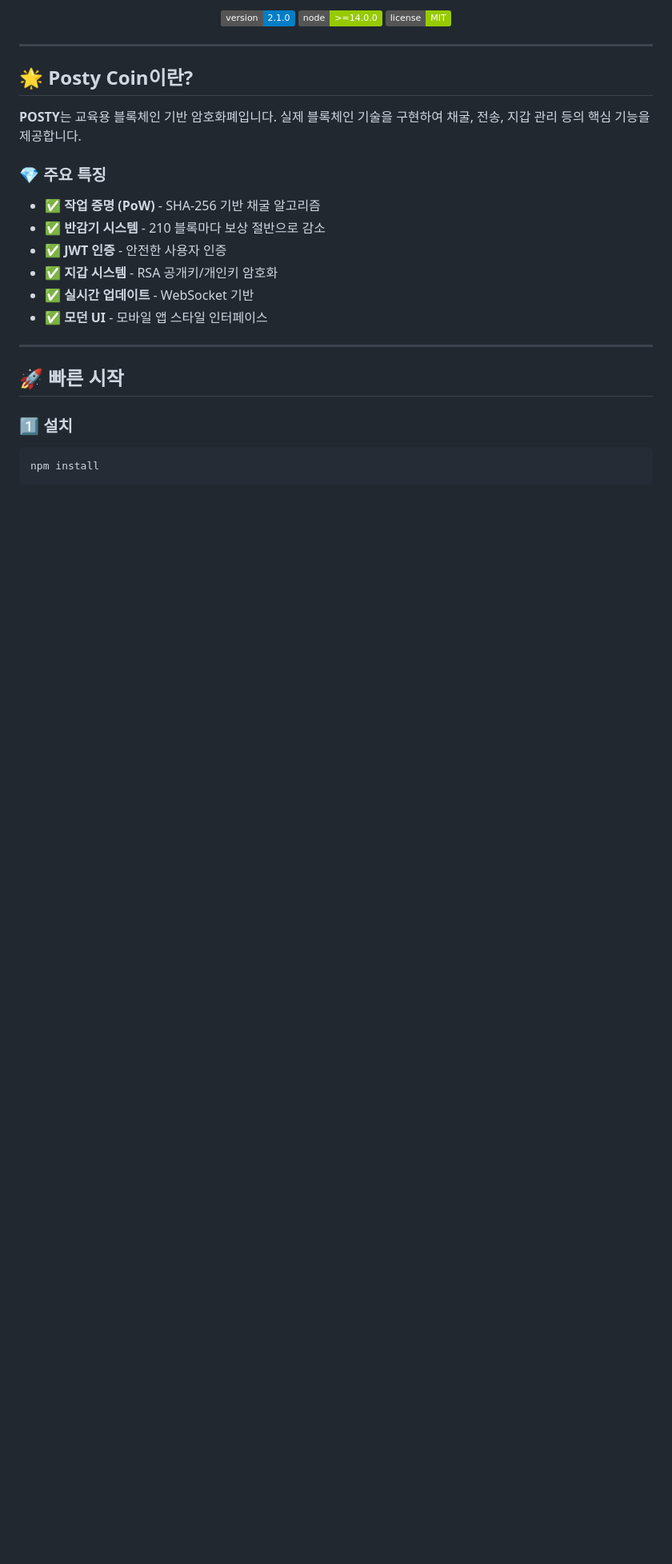
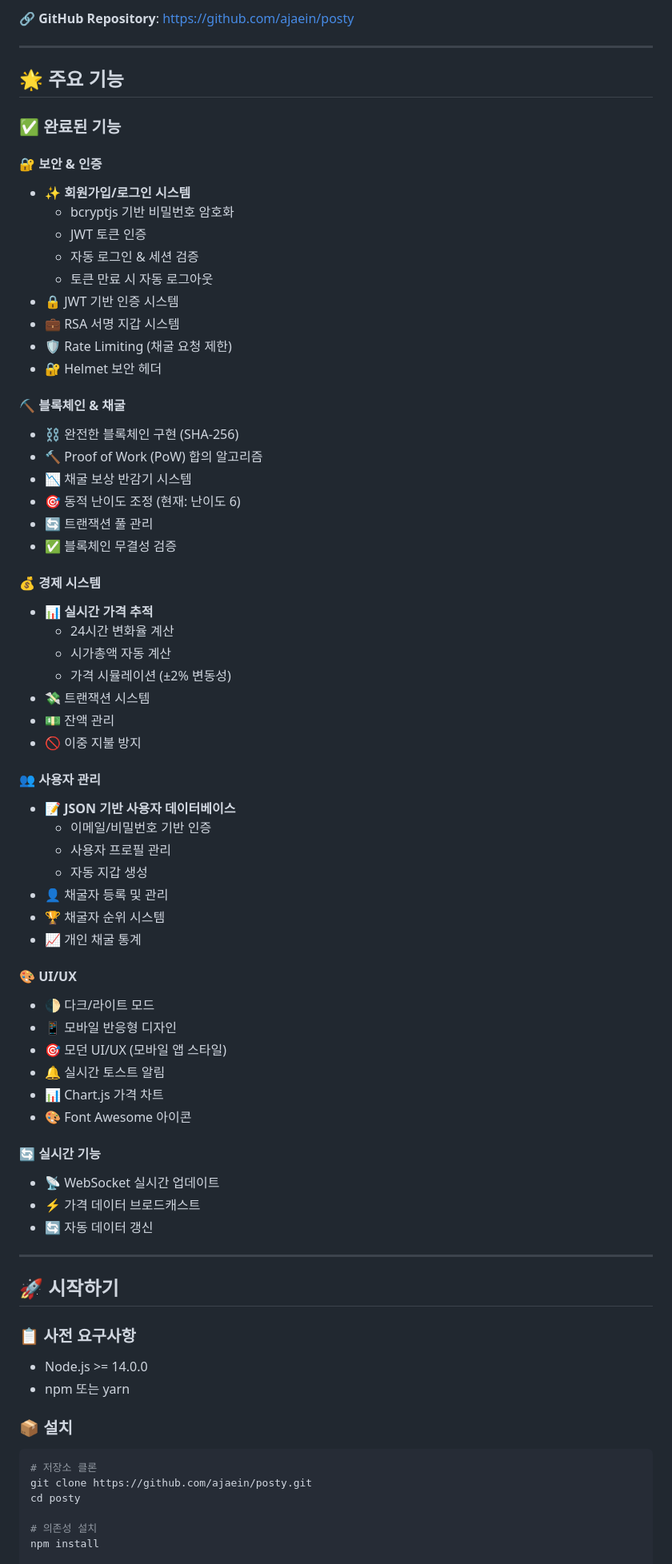
Before and after one commit to ajaein/posty, a Markdown page: README.md, the part around one of its changes. Shown at 80% size. Rendered like a GitHub page; badges without logos; blank space fills up the shorter version.

````diff
--- a/README.md
+++ b/README.md
@@ -6,32 +7,78 @@
 
-![Version](https://img.shields.io/badge/version-2.1.0-blue.svg)
-![Node](https://img.shields.io/badge/node-%3E%3D14.0.0-green.svg)
-![License](https://img.shields.io/badge/license-MIT-green.svg)
-
-</div>
+🔗 **GitHub Repository**: [https://github.com/ajaein/posty](https://github.com/ajaein/posty)
 
 ---
 
-## 🌟 Posty Coin이란?
+## 🌟 주요 기능
 
-**POSTY**는 교육용 블록체인 기반 암호화폐입니다. 실제 블록체인 기술을 구현하여 채굴, 전송, 지갑 관리 등의 핵심 기능을 제공합니다.
+### ✅ 완료된 기능
 
-### 💎 주요 특징
+#### 🔐 **보안 & 인증**
+- ✨ **회원가입/로그인 시스템**
+  - bcryptjs 기반 비밀번호 암호화
+  - JWT 토큰 인증
+  - 자동 로그인 & 세션 검증
+  - 토큰 만료 시 자동 로그아웃
+- 🔒 JWT 기반 인증 시스템
+- 💼 RSA 서명 지갑 시스템
+- 🛡️ Rate Limiting (채굴 요청 제한)
+- 🔐 Helmet 보안 헤더
 
-- ✅ **작업 증명 (PoW)** - SHA-256 기반 채굴 알고리즘
-- ✅ **반감기 시스템** - 210 블록마다 보상 절반으로 감소
-- ✅ **JWT 인증** - 안전한 사용자 인증
-- ✅ **지갑 시스템** - RSA 공개키/개인키 암호화
-- ✅ **실시간 업데이트** - WebSocket 기반
-- ✅ **모던 UI** - 모바일 앱 스타일 인터페이스
+#### ⛏️ **블록체인 & 채굴**
+- ⛓️ 완전한 블록체인 구현 (SHA-256)
+- 🔨 Proof of Work (PoW) 합의 알고리즘
+- 📉 채굴 보상 반감기 시스템
+- 🎯 동적 난이도 조정 (현재: 난이도 6)
+- 🔄 트랜잭션 풀 관리
+- ✅ 블록체인 무결성 검증
+
+#### 💰 **경제 시스템**
+- 📊 **실시간 가격 추적**
+  - 24시간 변화율 계산
+  - 시가총액 자동 계산
+  - 가격 시뮬레이션 (±2% 변동성)
+- 💸 트랜잭션 시스템
+- 💵 잔액 관리
+- 🚫 이중 지불 방지
+
+#### 👥 **사용자 관리**
+- 📝 **JSON 기반 사용자 데이터베이스**
+  - 이메일/비밀번호 기반 인증
+  - 사용자 프로필 관리
+  - 자동 지갑 생성
+- 👤 채굴자 등록 및 관리
+- 🏆 채굴자 순위 시스템
+- 📈 개인 채굴 통계
+
+#### 🎨 **UI/UX**
+- 🌓 다크/라이트 모드
+- 📱 모바일 반응형 디자인
+- 🎯 모던 UI/UX (모바일 앱 스타일)
+- 🔔 실시간 토스트 알림
+- 📊 Chart.js 가격 차트
+- 🎨 Font Awesome 아이콘
+
+#### 🔄 **실시간 기능**
+- 📡 WebSocket 실시간 업데이트
+- ⚡ 가격 데이터 브로드캐스트
+- 🔄 자동 데이터 갱신
 
 ---
 
-## 🚀 빠른 시작
+## 🚀 시작하기
 
-### 1️⃣ 설치
+### 📋 사전 요구사항
+
+- Node.js >= 14.0.0
+- npm 또는 yarn
+
+### 📦 설치
 
 ```bash
+# 저장소 클론
+git clone https://github.com/ajaein/posty.git
+cd posty
+
+# 의존성 설치
 npm install
-```
 
````
Also changed, not shown: other parts of README.md (+263 -266 lines).
